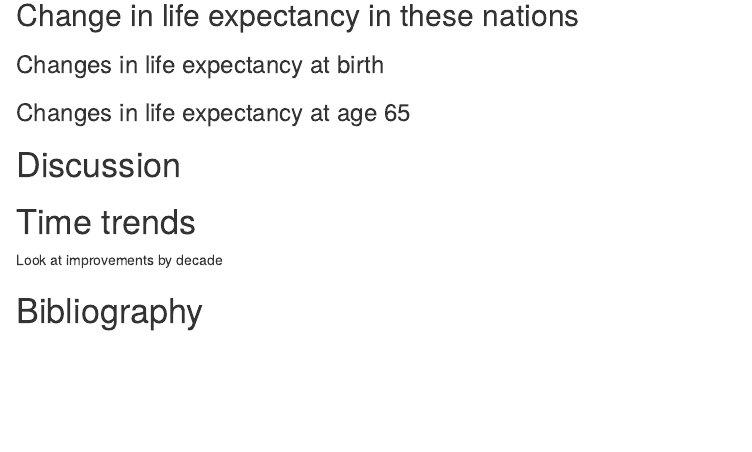
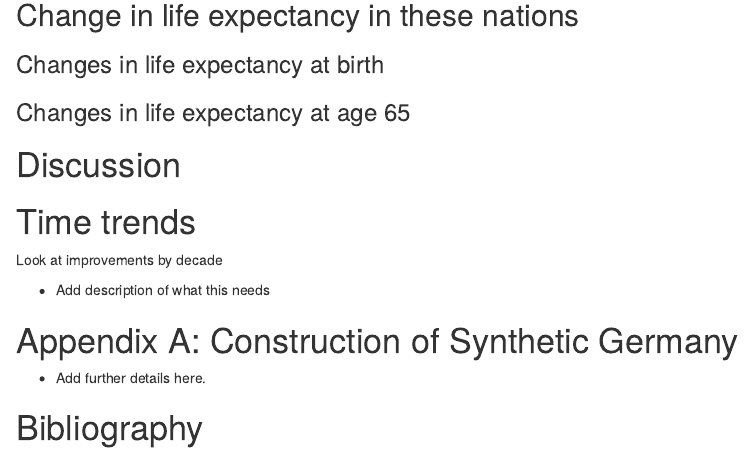
Before and after one commit to JonMinton/change-in-ex, an R Markdown document (draft_paper.Rmd): the page in a window 1100 px wide, from 1300 px down. Rendered offline with R 4.5, knitr and Pandoc, with nearby package versions; the code chunks are not run, so their results and figures are left out.

Commit message:
add placeholder for appendix

````diff
--- a/draft_paper.Rmd
+++ b/draft_paper.Rmd
@@ -416,5 +416,10 @@ hmd_ex_selected_countries_with_synth %>%
 
 ```
 
+- Add description of what this needs
+
+# Appendix A: Construction of Synthetic Germany
+
+- Add further details here.
 
 # Bibliography
````
